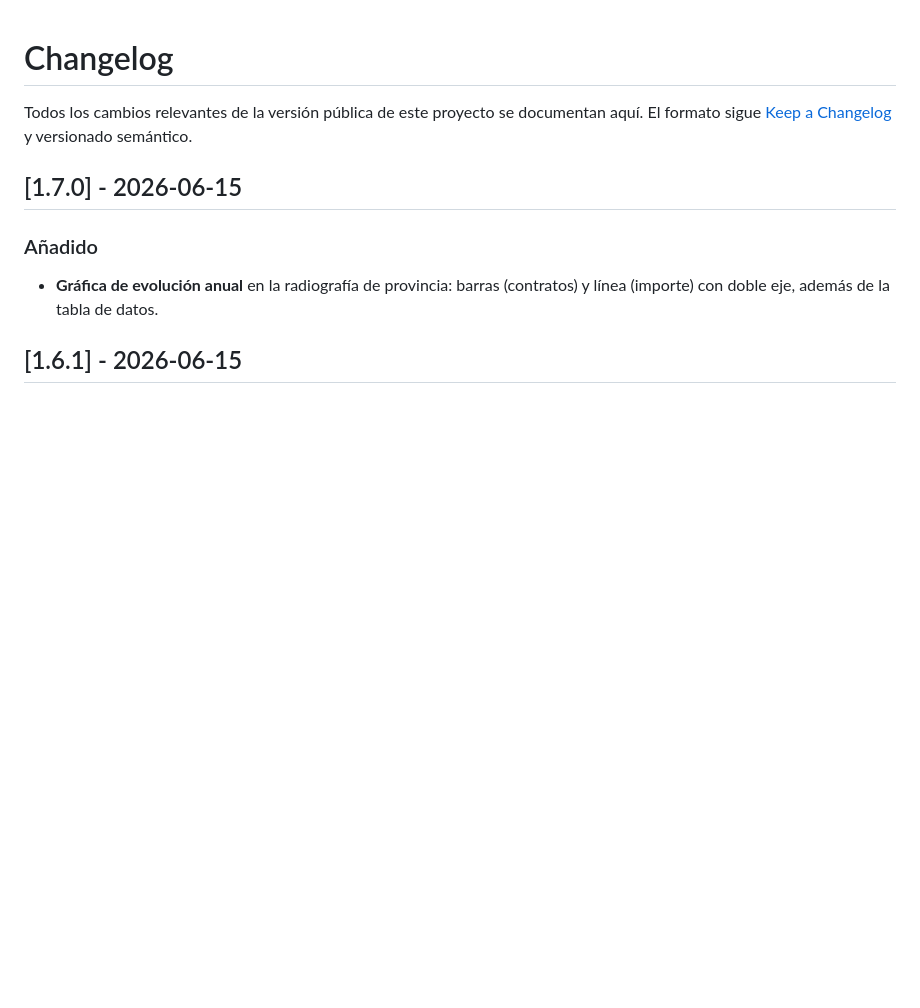
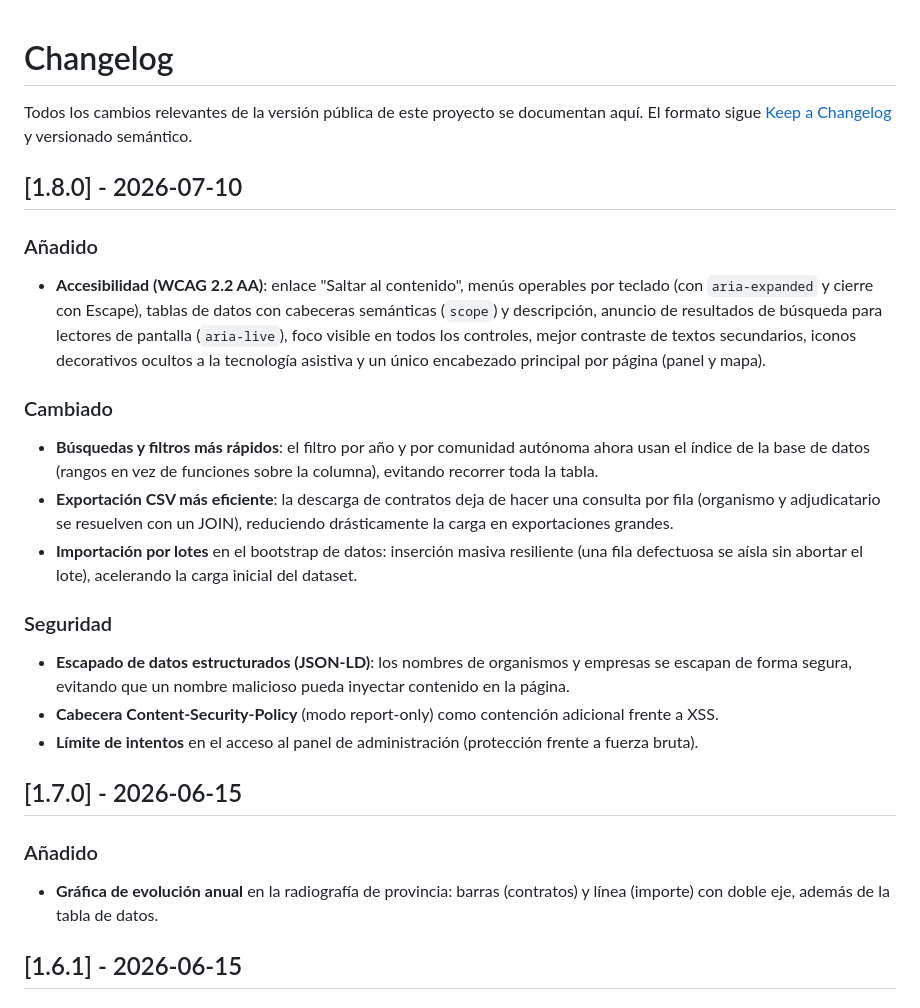
Before and after one commit to dcarrero/contratacion-publica-abierta, a Markdown page: CHANGELOG.md, the part around the change. Rendered like a GitHub page; blank space fills up the shorter version.

```diff
--- a/CHANGELOG.md
+++ b/CHANGELOG.md
@@ -2,6 +2,32 @@
 
 Todos los cambios relevantes de la versión pública de este proyecto se documentan aquí.
 El formato sigue [Keep a Changelog](https://keepachangelog.com/es-ES/) y versionado semántico.
+
+## [1.8.0] - 2026-07-10
+
+### Añadido
+
+- **Accesibilidad (WCAG 2.2 AA)**: enlace "Saltar al contenido", menús operables por teclado (con
+  `aria-expanded` y cierre con Escape), tablas de datos con cabeceras semánticas (`scope`) y descripción,
+  anuncio de resultados de búsqueda para lectores de pantalla (`aria-live`), foco visible en todos los
+  controles, mejor contraste de textos secundarios, iconos decorativos ocultos a la tecnología asistiva y
+  un único encabezado principal por página (panel y mapa).
+
+### Cambiado
+
+- **Búsquedas y filtros más rápidos**: el filtro por año y por comunidad autónoma ahora usan el índice de
+  la base de datos (rangos en vez de funciones sobre la columna), evitando recorrer toda la tabla.
+- **Exportación CSV más eficiente**: la descarga de contratos deja de hacer una consulta por fila
+  (organismo y adjudicatario se resuelven con un JOIN), reduciendo drásticamente la carga en exportaciones grandes.
+- **Importación por lotes** en el bootstrap de datos: inserción masiva resiliente (una fila defectuosa se
+  aísla sin abortar el lote), acelerando la carga inicial del dataset.
+
+### Seguridad
+
+- **Escapado de datos estructurados (JSON-LD)**: los nombres de organismos y empresas se escapan de forma
+  segura, evitando que un nombre malicioso pueda inyectar contenido en la página.
+- **Cabecera Content-Security-Policy** (modo report-only) como contención adicional frente a XSS.
+- **Límite de intentos** en el acceso al panel de administración (protección frente a fuerza bruta).
 
 ## [1.7.0] - 2026-06-15
 
```
Also changed, not shown: README.md (+1 -1 lines).
